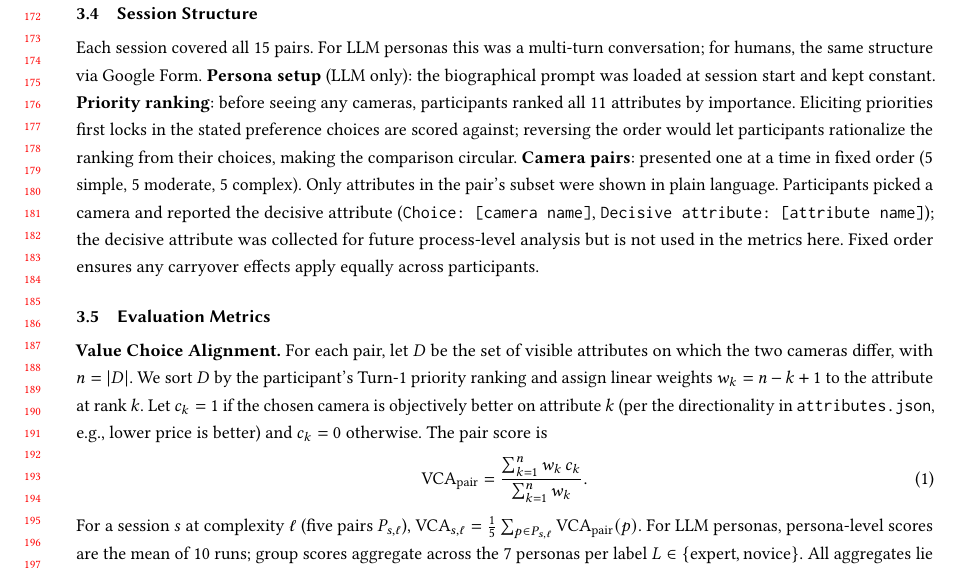
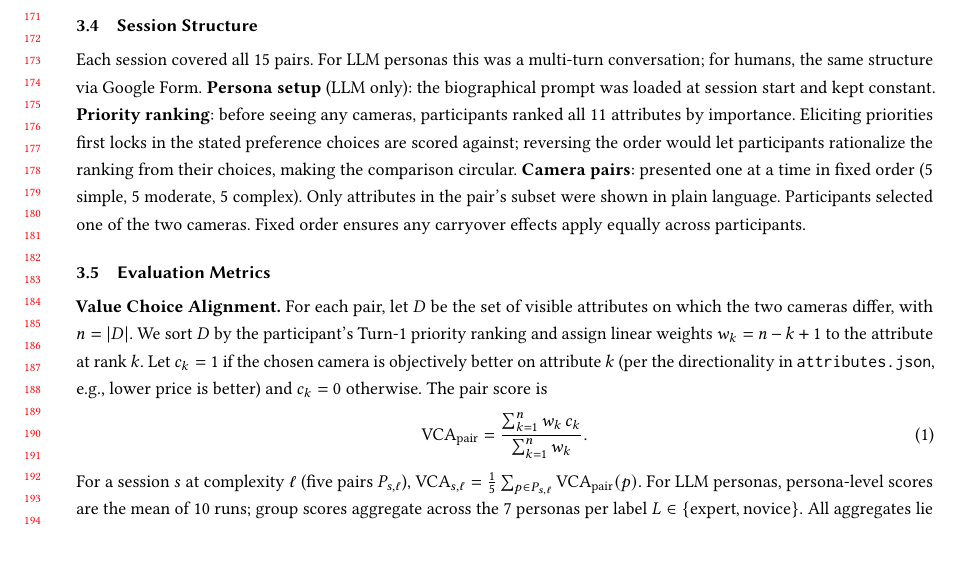
Before and after one commit to Saurav51/cs568-project, a LaTeX paper (paper/paper.tex): part of page 4 of 10, cut at the place of the change, the shorter picture padded with empty space. Compiled offline with pdfLaTeX.

Commit message:
Remove decisive-attribute mention from Session Structure
The methodology described participants reporting a "decisive attribute"
alongside their choice, but the protocol did not actually collect that
field. Replaces the inaccurate sentence with a plain statement that
participants selected one of the two cameras.

Co-Authored-By: Claude Opus 4.7 <noreply@anthropic.com>

```diff
--- a/paper/paper.tex
+++ b/paper/paper.tex
@@ -179,7 +179,7 @@ We worked with 11 camera attributes: price, image quality, battery life, optical
 \end{table}
 
 \subsection{Session Structure}
-Each session covered all 15 pairs. For LLM personas this was a multi-turn conversation; for humans, the same structure via Google Form. \textbf{Persona setup} (LLM only): the biographical prompt was loaded at session start and kept constant. \textbf{Priority ranking}: before seeing any cameras, participants ranked all 11 attributes by importance. Eliciting priorities first locks in the stated preference choices are scored against; reversing the order would let participants rationalize the ranking from their choices, making the comparison circular. \textbf{Camera pairs}: presented one at a time in fixed order (5 simple, 5 moderate, 5 complex). Only attributes in the pair's subset were shown in plain language. Participants picked a camera and reported the decisive attribute (\texttt{Choice: [camera name]}, \texttt{Decisive attribute: [attribute name]}); the decisive attribute was collected for future process-level analysis but is not used in the metrics here. Fixed order ensures any carryover effects apply equally across participants.
+Each session covered all 15 pairs. For LLM personas this was a multi-turn conversation; for humans, the same structure via Google Form. \textbf{Persona setup} (LLM only): the biographical prompt was loaded at session start and kept constant. \textbf{Priority ranking}: before seeing any cameras, participants ranked all 11 attributes by importance. Eliciting priorities first locks in the stated preference choices are scored against; reversing the order would let participants rationalize the ranking from their choices, making the comparison circular. \textbf{Camera pairs}: presented one at a time in fixed order (5 simple, 5 moderate, 5 complex). Only attributes in the pair's subset were shown in plain language. Participants selected one of the two cameras. Fixed order ensures any carryover effects apply equally across participants.
 
 \subsection{Evaluation Metrics}
 \textbf{Value Choice Alignment.} For each pair, let $D$ be the set of visible attributes on which the two cameras differ, with $n = |D|$. We sort $D$ by the participant's Turn-1 priority ranking and assign linear weights $w_k = n - k + 1$ to the attribute at rank $k$. Let $c_k = 1$ if the chosen camera is objectively better on attribute $k$ (per the directionality in \texttt{attributes.json}, e.g., lower price is better) and $c_k = 0$ otherwise. The pair score is
```
